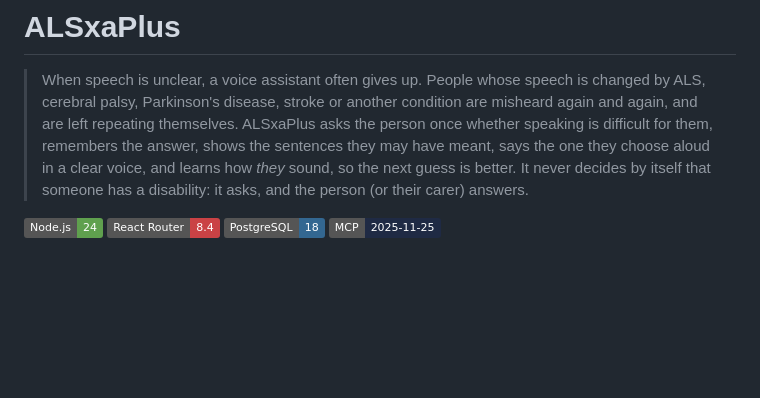
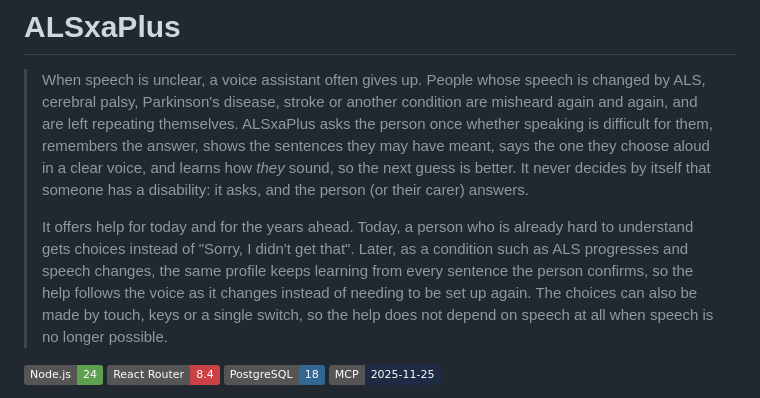
Before and after one commit to ziaac/alsxaplus, a Markdown page: README.md, the part around the change. Drawn GitHub-style; badges without logos; blank space fills up the shorter version.

Commit message:
Say that the help is for today and for later, as speech changes

```diff
--- a/README.md
+++ b/README.md
@@ -1,6 +1,8 @@
 # ALSxaPlus
 
 > When speech is unclear, a voice assistant often gives up. People whose speech is changed by ALS, cerebral palsy, Parkinson's disease, stroke or another condition are misheard again and again, and are left repeating themselves. ALSxaPlus asks the person once whether speaking is difficult for them, remembers the answer, shows the sentences they may have meant, says the one they choose aloud in a clear voice, and learns how *they* sound, so the next guess is better. It never decides by itself that someone has a disability: it asks, and the person (or their carer) answers.
+>
+> It offers help for today and for the years ahead. Today, a person who is already hard to understand gets choices instead of "Sorry, I didn't get that". Later, as a condition such as ALS progresses and speech changes, the same profile keeps learning from every sentence the person confirms, so the help follows the voice as it changes instead of needing to be set up again. The choices can also be made by touch, keys or a single switch, so the help does not depend on speech at all when speech is no longer possible.
 
 ![Node.js 24](https://img.shields.io/badge/Node.js-24-5FA04E)
 ![React Router 8.4](https://img.shields.io/badge/React%20Router-8.4-CA4245)
```
